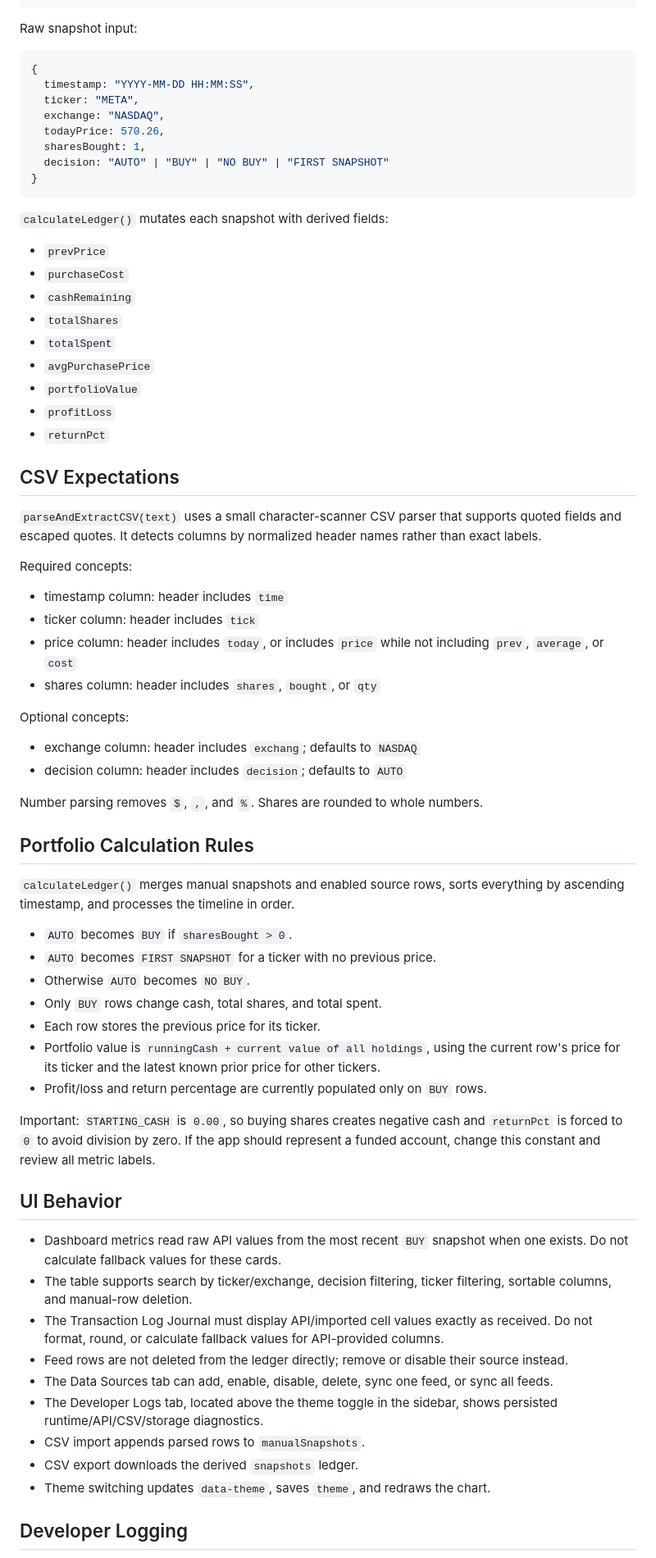
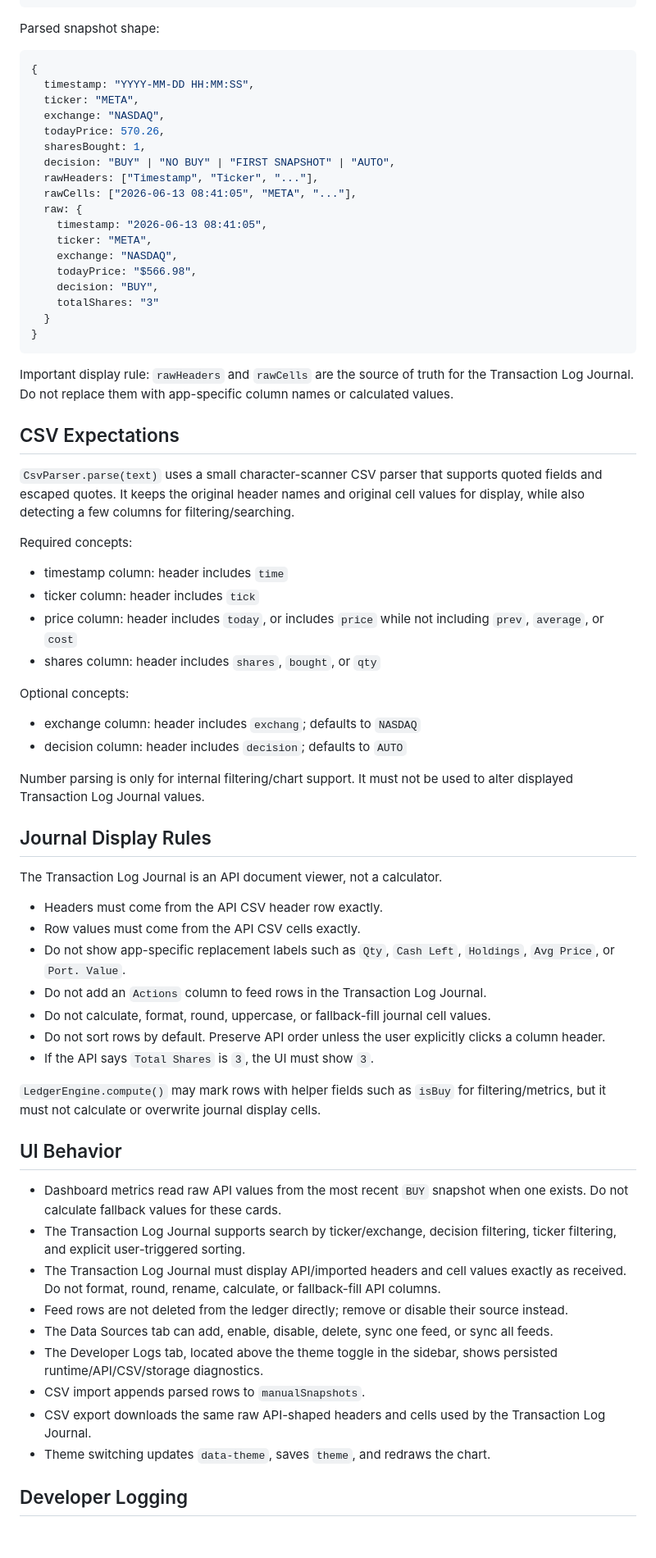
Before and after one commit to Hardik11794/Project-TradeSphere, a Markdown page: AGENTS.md, the part around one of its changes. Shown at 82% size. Drawn GitHub-style; blank space fills up the shorter version.

````diff
--- a/AGENTS.md
+++ b/AGENTS.md
@@ -83,7 +89,7 @@ Data source object:
 }
 ```
 
-Raw snapshot input:
+Parsed snapshot shape:
 
 ```js
 {
@@ -92,25 +98,25 @@ Raw snapshot input:
   exchange: "NASDAQ",
   todayPrice: 570.26,
   sharesBought: 1,
-  decision: "AUTO" | "BUY" | "NO BUY" | "FIRST SNAPSHOT"
+  decision: "BUY" | "NO BUY" | "FIRST SNAPSHOT" | "AUTO",
+  rawHeaders: ["Timestamp", "Ticker", "..."],
+  rawCells: ["2026-06-13 08:41:05", "META", "..."],
+  raw: {
+    timestamp: "2026-06-13 08:41:05",
+    ticker: "META",
+    exchange: "NASDAQ",
+    todayPrice: "$566.98",
+    decision: "BUY",
+    totalShares: "3"
+  }
 }
 ```
 
-`calculateLedger()` mutates each snapshot with derived fields:
-
-- `prevPrice`
-- `purchaseCost`
-- `cashRemaining`
-- `totalShares`
-- `totalSpent`
-- `avgPurchasePrice`
-- `portfolioValue`
-- `profitLoss`
-- `returnPct`
+Important display rule: `rawHeaders` and `rawCells` are the source of truth for the Transaction Log Journal. Do not replace them with app-specific column names or calculated values.
 
 ## CSV Expectations
 
-`parseAndExtractCSV(text)` uses a small character-scanner CSV parser that supports quoted fields and escaped quotes. It detects columns by normalized header names rather than exact labels.
+`CsvParser.parse(text)` uses a small character-scanner CSV parser that supports quoted fields and escaped quotes. It keeps the original header names and original cell values for display, while also detecting a few columns for filtering/searching.
 
 Required concepts:
 
@@ -124,32 +130,32 @@ Optional concepts:
 - exchange column: header includes `exchang`; defaults to `NASDAQ`
 - decision column: header includes `decision`; defaults to `AUTO`
 
-Number parsing removes `$`, `,`, and `%`. Shares are rounded to whole numbers.
+Number parsing is only for internal filtering/chart support. It must not be used to alter displayed Transaction Log Journal values.
 
-## Portfolio Calculation Rules
+## Journal Display Rules
 
-`calculateLedger()` merges manual snapshots and enabled source rows, sorts everything by ascending timestamp, and processes the timeline in order.
+The Transaction Log Journal is an API document viewer, not a calculator.
 
-- `AUTO` becomes `BUY` if `sharesBought > 0`.
-- `AUTO` becomes `FIRST SNAPSHOT` for a ticker with no previous price.
-- Otherwise `AUTO` becomes `NO BUY`.
-- Only `BUY` rows change cash, total shares, and total spent.
-- Each row stores the previous price for its ticker.
-- Portfolio value is `runningCash + current value of all holdings`, using the current row's price for its ticker and the latest known prior price for other tickers.
-- Profit/loss and return percentage are currently populated only on `BUY` rows.
+- Headers must come from the API CSV header row exactly.
+- Row values must come from the API CSV cells exactly.
+- Do not show app-specific replacement labels such as `Qty`, `Cash Left`, `Holdings`, `Avg Price`, or `Port. Value`.
+- Do not add an `Actions` column to feed rows in the Transaction Log Journal.
+- Do not calculate, format, round, uppercase, or fallback-fill journal cell values.
+- Do not sort rows by default. Preserve API order unless the user explicitly clicks a column header.
+- If the API says `Total Shares` is `3`, the UI must show `3`.
 
-Important: `STARTING_CASH` is `0.00`, so buying shares creates negative cash and `returnPct` is forced to `0` to avoid division by zero. If the app should represent a funded account, change this constant and review all metric labels.
+`LedgerEngine.compute()` may mark rows with helper fields such as `isBuy` for filtering/metrics, but it must not calculate or overwrite journal display cells.
 
 ## UI Behavior
 
 - Dashboard metrics read raw API values from the most recent `BUY` snapshot when one exists. Do not calculate fallback values for these cards.
-- The table supports search by ticker/exchange, decision filtering, ticker filtering, sortable columns, and manual-row deletion.
-- The Transaction Log Journal must display API/imported cell values exactly as received. Do not format, round, or calculate fallback values for API-provided columns.
+- The Transaction Log Journal supports search by ticker/exchange, decision filtering, ticker filtering, and explicit user-triggered sorting.
+- The Transaction Log Journal must display API/imported headers and cell values exactly as received. Do not format, round, rename, calculate, or fallback-fill API columns.
 - Feed rows are not deleted from the ledger directly; remove or disable their source instead.
 - The Data Sources tab can add, enable, disable, delete, sync one feed, or sync all feeds.
 - The Developer Logs tab, located above the theme toggle in the sidebar, shows persisted runtime/API/CSV/storage diagnostics.
 - CSV import appends parsed rows to `manualSnapshots`.
-- CSV export downloads the derived `snapshots` ledger.
+- CSV export downloads the same raw API-shaped headers and cells used by the Transaction Log Journal.
 - Theme switching updates `data-theme`, saves `theme`, and redraws the chart.
 
 ## Developer Logging
````
Also changed, not shown: other parts of AGENTS.md (+23 -16 lines).
